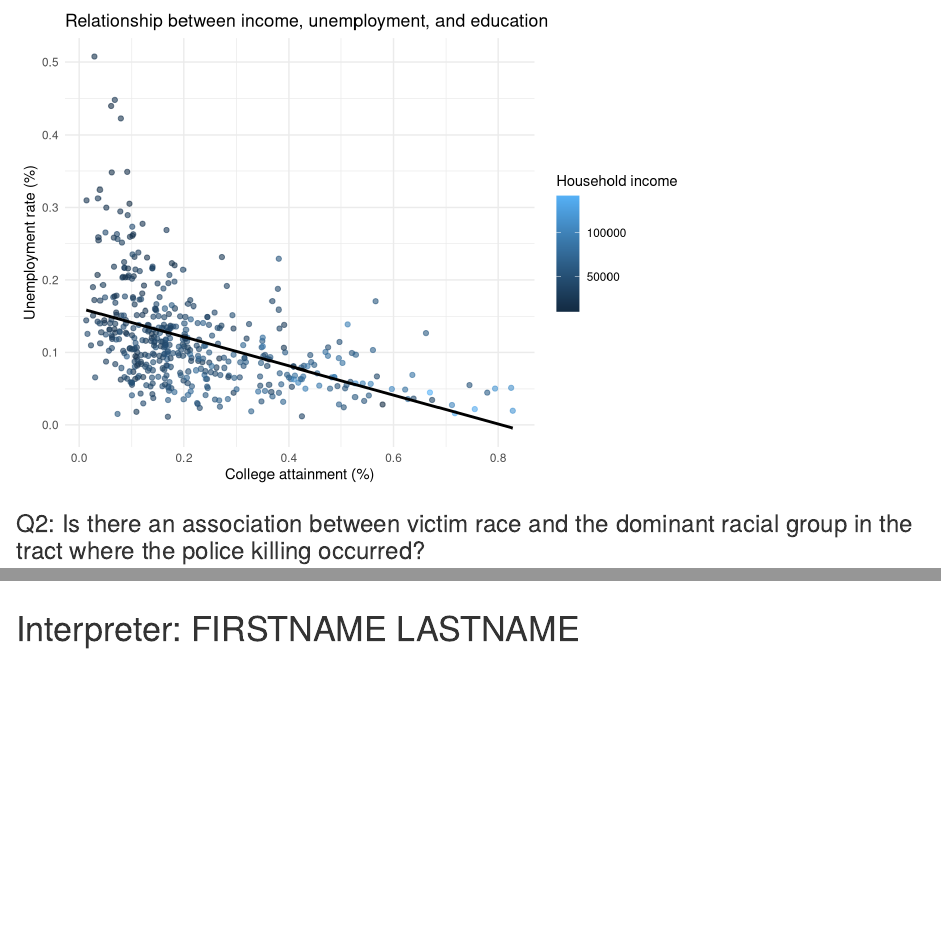
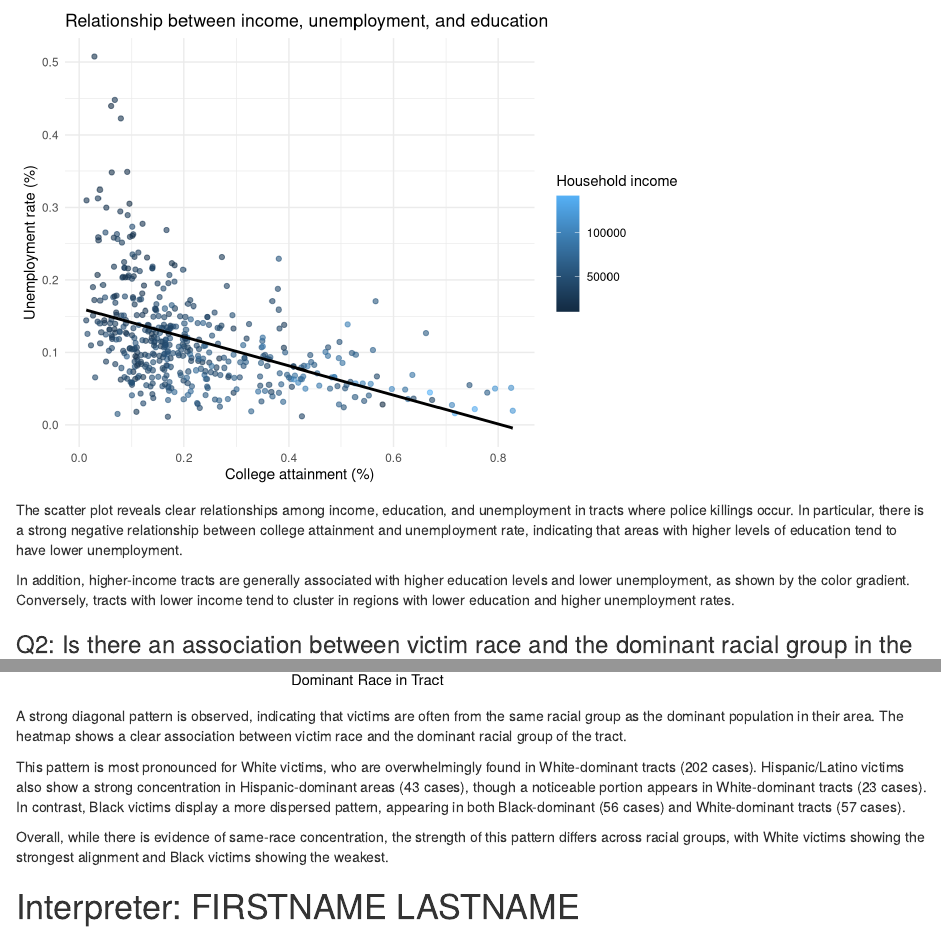
Before and after one commit to encizhangg/Police-killing-victims-analysis, an R Markdown document (EDA Final.Rmd): the page in a window 1100 px wide, from 1990 px down, and a second part further down, joined at a grey line. Rendered offline with R 4.5, knitr and Pandoc, with nearby package versions; some code elsewhere in the file could not run offline; column names are cleaned by a stand-in for the janitor package.

Commit message:
give explaination to the initial problem

````diff
--- a/EDA Final.Rmd
+++ b/EDA Final.Rmd
@@ -104,6 +104,10 @@
 
 
 ```
+The scatter plot reveals clear relationships among income, education, and unemployment in tracts where police killings occur. In particular, there is a strong negative relationship between college attainment and unemployment rate, indicating that areas with higher levels of education tend to have lower unemployment.
+
+In addition, higher-income tracts are generally associated with higher education levels and lower unemployment, as shown by the color gradient. Conversely, tracts with lower income tend to cluster in regions with lower education and higher unemployment rates.
+
 
 ### Q2: Is there an association between victim race and the dominant racial group in the tract where the police killing occurred?
 
@@ -139,6 +143,14 @@
   theme_minimal()
 
 ```
+ A strong diagonal pattern is observed, indicating that victims are often from the same racial group as the dominant population in their area.
+The heatmap shows a clear association between victim race and the dominant racial group of the tract.
+
+This pattern is most pronounced for White victims, who are overwhelmingly found in White-dominant tracts (202 cases). Hispanic/Latino victims also show a strong concentration in Hispanic-dominant areas (43 cases), though a noticeable portion appears in White-dominant tracts (23 cases). In contrast, Black victims display a more dispersed pattern, appearing in both Black-dominant (56 cases) and White-dominant tracts (57 cases).
+
+Overall, while there is evidence of same-race concentration, the strength of this pattern differs across racial groups, with White victims showing the strongest alignment and Black victims showing the weakest.
+
+
 
 # Interpreter: FIRSTNAME LASTNAME
 
````
